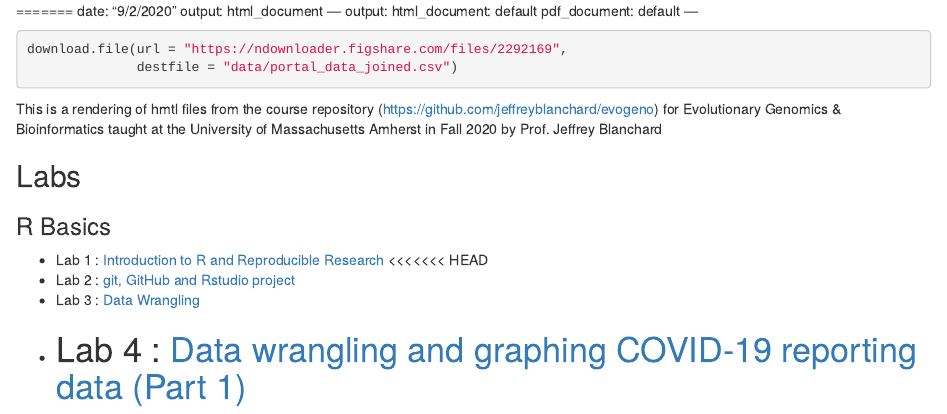
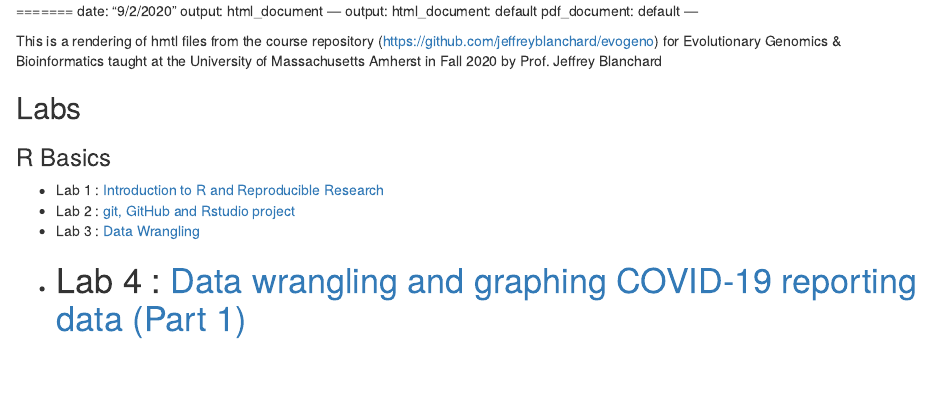
Before and after one commit to adame101/evogenomics-course, an R Markdown document (index.Rmd): the page in a window 1100 px wide, from its top. Rendered offline with R 4.5, knitr and Pandoc, with nearby package versions.

Commit message:
Update index.Rmd

````diff
--- a/index.Rmd
+++ b/index.Rmd
@@ -6,11 +6,6 @@ output:
   html_document: default
   pdf_document: default
 ---
-```{r}
-download.file(url = "https://ndownloader.figshare.com/files/2292169",
-              destfile = "data/portal_data_joined.csv")
-```
-
 
 This is a rendering of hmtl files from the course repository  (https://github.com/jeffreyblanchard/evogeno) for Evolutionary Genomics & Bioinformatics taught at the University of Massachusetts Amherst in Fall 2020 by Prof. Jeffrey Blanchard
 
@@ -19,7 +14,6 @@ This is a rendering of hmtl files from the course repository  (https://github.co
 ### R Basics
 
 * Lab 1 : [Introduction to R and Reproducible Research](Lab1.html)
-<<<<<<< HEAD
 * Lab 2 : [git, GitHub and Rstudio project](Lab2.html)
 * Lab 3 : [Data Wrangling](Lab3A.html, Lab3B.html)
 * Lab 4 : [Data wrangling and graphing COVID-19 reporting data (Part 1)](Lab4.html, Lab4a.html)
````
